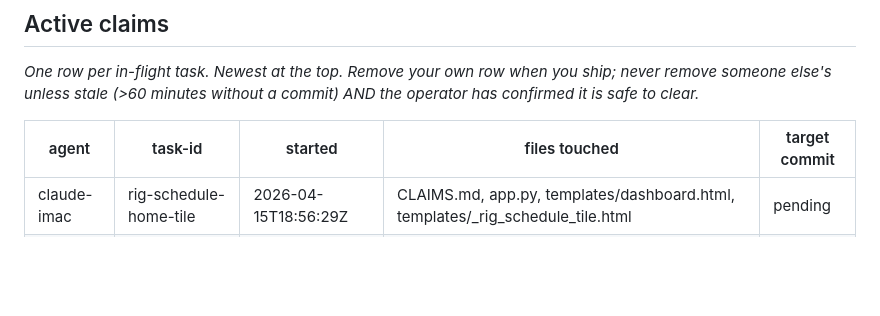
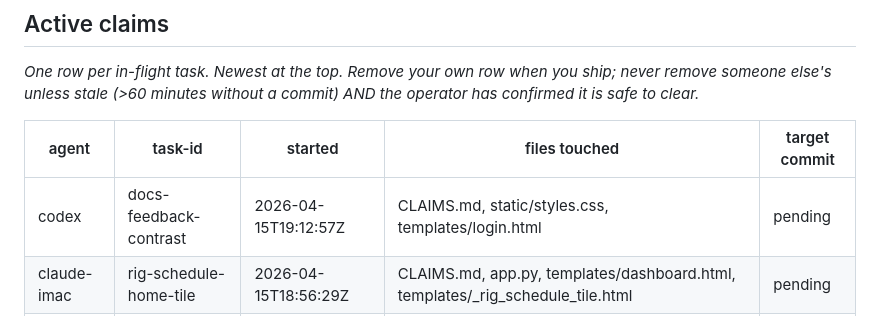
Before and after one commit to nvishvajeet/prism-erp, a Markdown page: CLAIMS.md, the part around the change. GitHub-like rendering; blank space fills up the shorter version.

Commit message:
claim: codex — docs-feedback-contrast

```diff
--- a/CLAIMS.md
+++ b/CLAIMS.md
@@ -77,6 +77,7 @@ it is safe to clear._
 
 | agent | task-id | started | files touched | target commit |
 |---|---|---|---|---|
+| codex | docs-feedback-contrast | 2026-04-15T19:12:57Z | CLAIMS.md, static/styles.css, templates/login.html | pending |
 | claude-imac | rig-schedule-home-tile | 2026-04-15T18:56:29Z | CLAIMS.md, app.py, templates/dashboard.html, templates/_rig_schedule_tile.html | pending |
 | codex | unify-debugger-system | 2026-04-15T20:28:00Z | CLAIMS.md, static/debug-grid.js, templates/base.html, docs/TESTING_PLAN_TEJVEER.md | pending |
 
```
